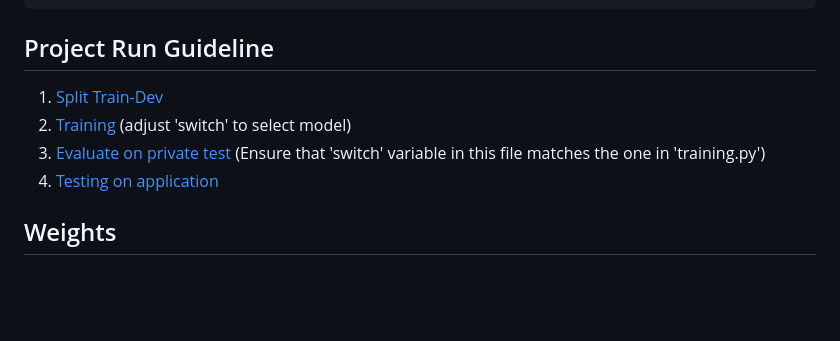
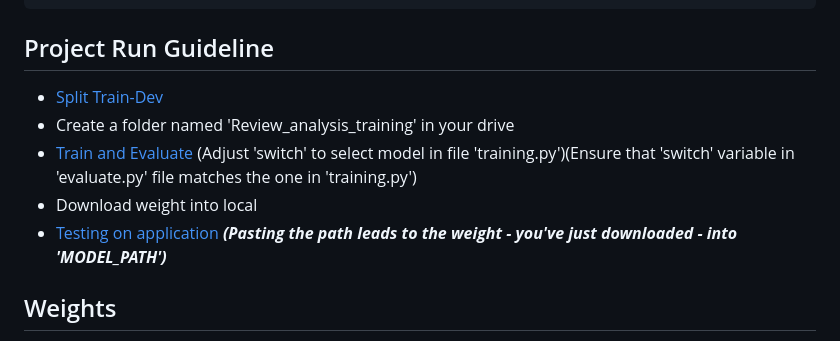
Before and after one commit to Zhaninh/VN_Review_XLM_PhoBERT, a Markdown page: README.md, the part around the change. GitHub-like rendering; blank space fills up the shorter version.

````diff
--- a/README.md
+++ b/README.md
@@ -79,10 +79,13 @@ https://localhost8000.com
 ```
 
 ## Project Run Guideline
-1. [Split Train-Dev](./A/deploy/nam_split.py)
-2. [Training](./A/deploy/training.py) (adjust 'switch' to select model)
-3. [Evaluate on private test](./A/deploy/evaluate.py) (Ensure that 'switch' variable in this file matches the one in 'training.py')
-4. [Testing on application](./A/deploy/app.py)
+- [Split Train-Dev](./A/deploy/nam_split.py)
+- Create a folder named 'Review_analysis_training' in your drive
+- [Train and Evaluate](https://colab.research.google.com/drive/1v7PelQhAJtzPIDl2V9qhCaLe6UO9f5Q9?usp=sharing)
+  (Adjust 'switch' to select model in file 'training.py')(Ensure that 'switch' variable in 'evaluate.py' file matches the one in 'training.py')
+- Download weight into local
+- [Testing on application](./A/deploy/app.py)
+  ***(Pasting the path leads to the weight - you've just downloaded - into 'MODEL_PATH')***
 
 ## Weights
 - Weight of XLM in [here](https://drive.google.com/file/d/15yhqZeTRkAXsnuZkB1yxH6rH6iUNgAuV/view?usp=sharing)
````
